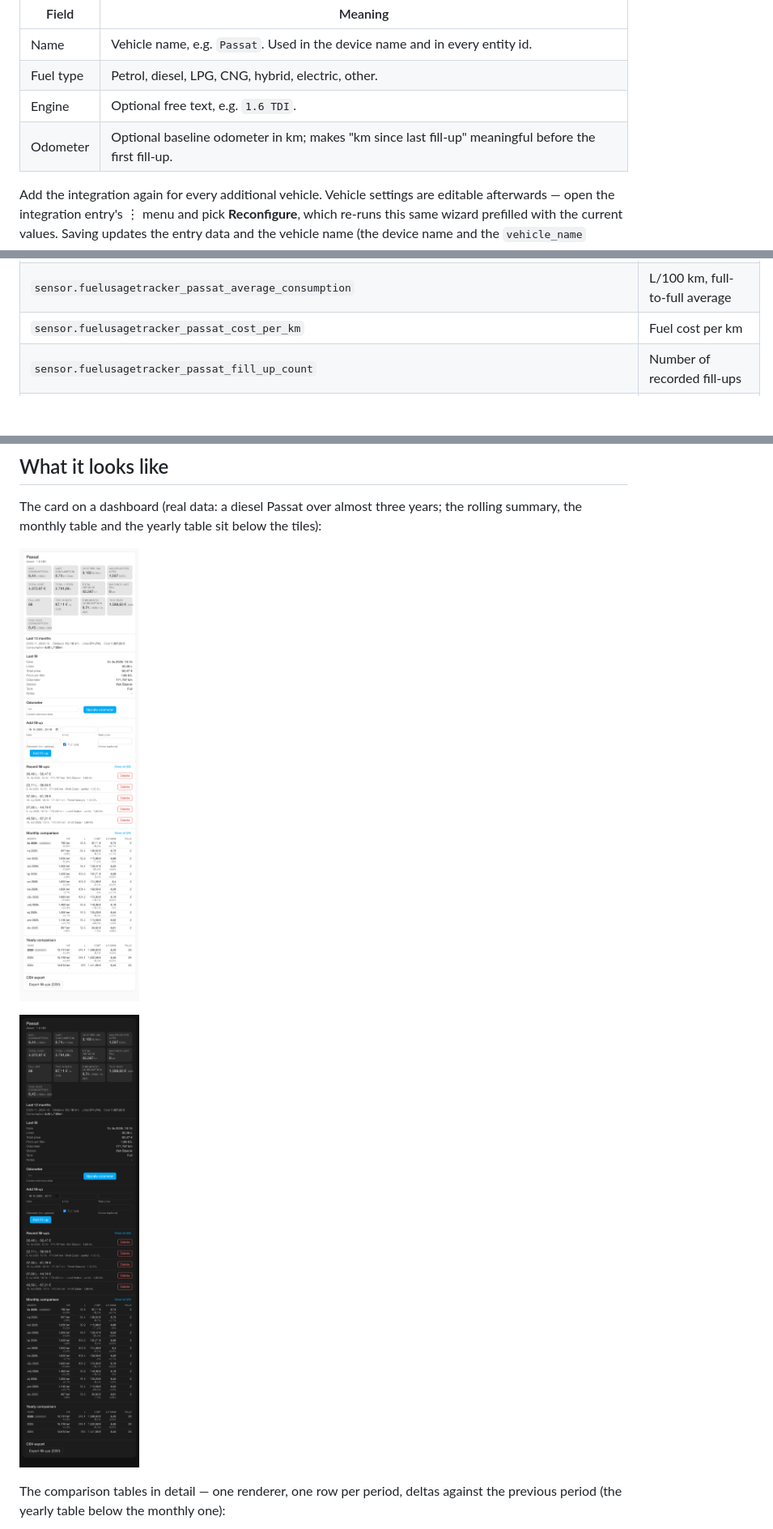
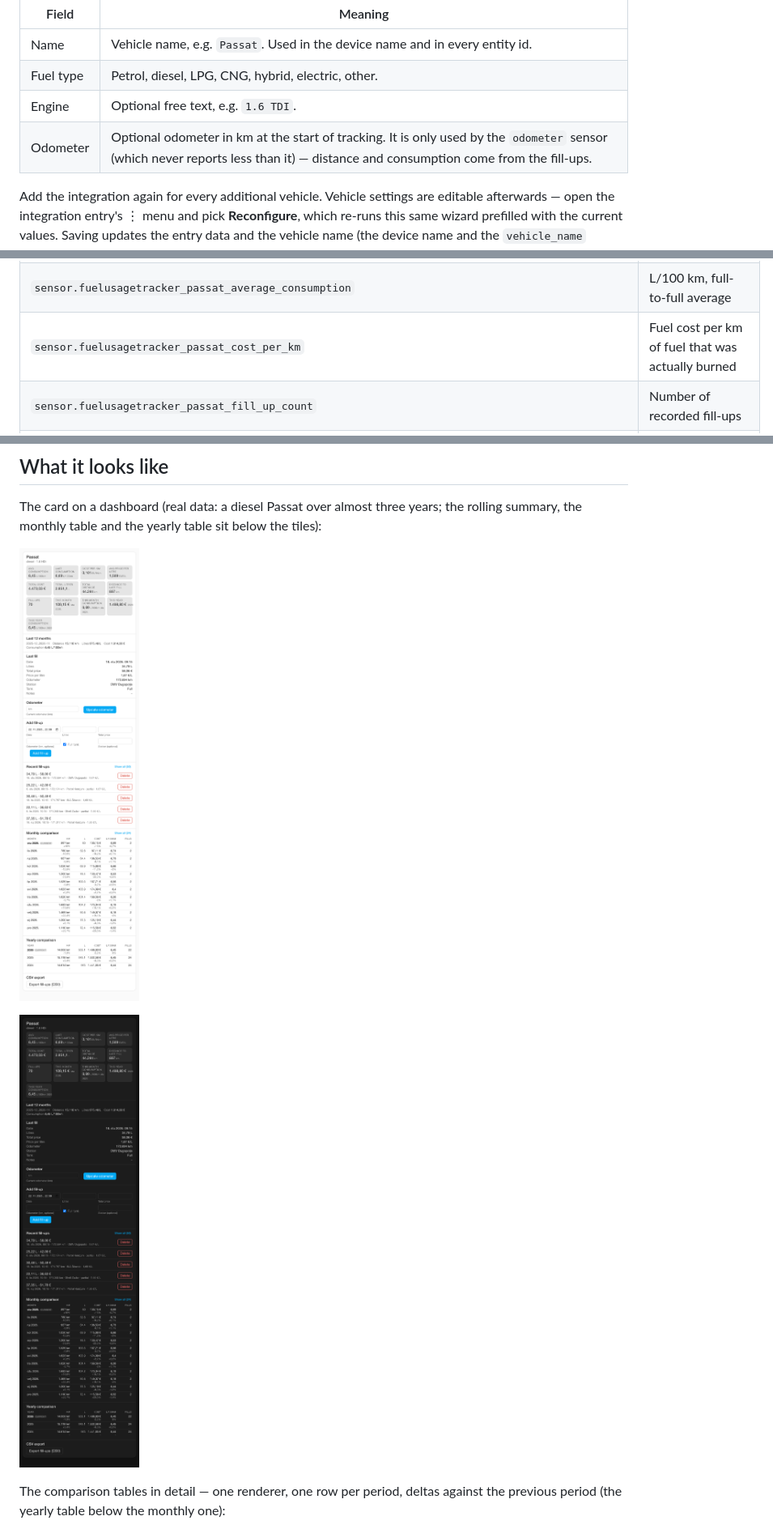
Before and after one commit to ngarafol/ha_fuel_usage_tracker, a Markdown page: README.md, 3 parts joined by grey strips. Shown at 81% size. GitHub-like rendering; pictures changed too: docs/images/card-dark.png, docs/images/card-light.png; blank space fills up the shorter version.

```diff
--- a/README.md
+++ b/README.md
@@ -37,7 +37,7 @@ Requires Home Assistant 2026.2 or newer (tested with 2026.2.3, Python 3.13).
 | Name | Vehicle name, e.g. `Passat`. Used in the device name and in every entity id. |
 | Fuel type | Petrol, diesel, LPG, CNG, hybrid, electric, other. |
 | Engine | Optional free text, e.g. `1.6 TDI`. |
-| Odometer | Optional baseline odometer in km; makes "km since last fill-up" meaningful before the first fill-up. |
+| Odometer | Optional odometer in km at the start of tracking. It is only used by the `odometer` sensor (which never reports less than it) — distance and consumption come from the fill-ups. |
 
 Add the integration again for every additional vehicle. Vehicle settings are
 editable afterwards — open the integration entry's ⋮ menu and pick
@@ -94,7 +94,7 @@ For a vehicle named `Passat` (device `fuelusagetracker Passat`):
 | `sensor.fuelusagetracker_passat_last_price_per_liter` | Price per litre of the newest fill-up |
 | `sensor.fuelusagetracker_passat_last_consumption` | L/100 km, most recent measured leg |
 | `sensor.fuelusagetracker_passat_average_consumption` | L/100 km, full-to-full average |
-| `sensor.fuelusagetracker_passat_cost_per_km` | Fuel cost per km |
+| `sensor.fuelusagetracker_passat_cost_per_km` | Fuel cost per km of fuel that was actually burned |
 | `sensor.fuelusagetracker_passat_fill_up_count` | Number of recorded fill-ups |
 | `sensor.fuelusagetracker_passat_{distance,litres,cost,average_consumption,fill_ups}_this_month` | this month: km, litres bought, fuel cost, L/100 km, fill-ups |
 | `sensor.fuelusagetracker_passat_{distance,litres,cost,average_consumption}_last_12_months` | trailing 12 months (never resets on 1 January; the `window` attribute carries the exact range) |
```
Also changed, not shown: other parts of README.md (+38 -1 lines), docs/ARCHITECTURE.md (+16 -3 lines), docs/images/card-periods-section.png, docs/images/monthly-chart.png, docs/images/yearly-chart.png, 12 other files.
